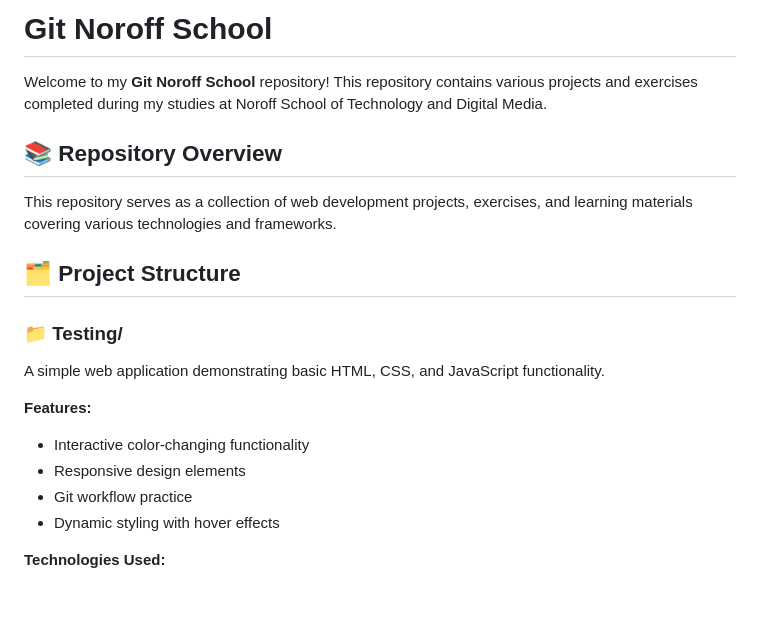
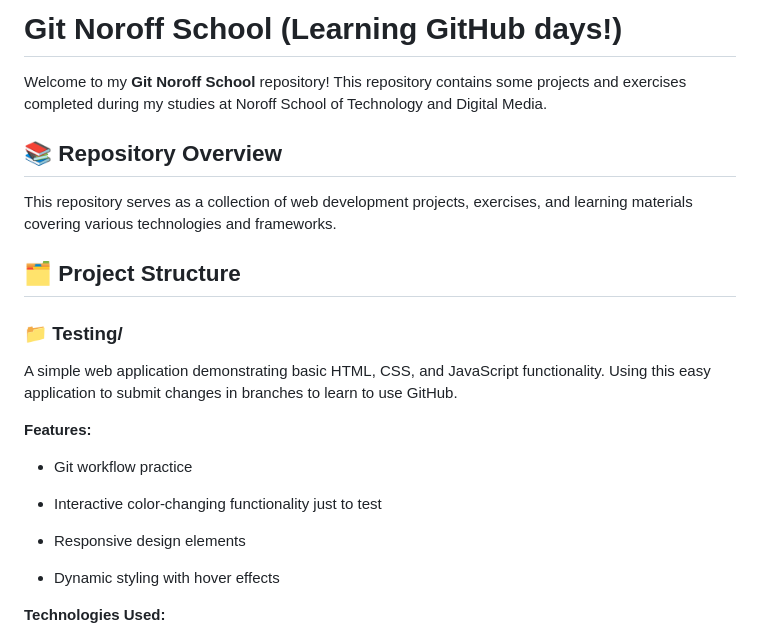
Before and after one commit to stephenolaussen/Git-Noroff-school, a Markdown page: README.md, the part around the change. GitHub-like rendering; blank space fills up the shorter version.

Commit message:
Revise README with updated project details
Updated repository description and added details about project usage.

```diff
--- a/README.md
+++ b/README.md
@@ -1,6 +1,6 @@
-# Git Noroff School
+# Git Noroff School (Learning GitHub days!)
 
-Welcome to my **Git Noroff School** repository! This repository contains various projects and exercises completed during my studies at Noroff School of Technology and Digital Media.
+Welcome to my **Git Noroff School** repository! This repository contains some projects and exercises completed during my studies at Noroff School of Technology and Digital Media.
 
 ## 📚 Repository Overview
 
@@ -10,11 +10,13 @@ This repository serves as a collection of web development projects, exercises, a
 
 ### 📁 Testing/
 A simple web application demonstrating basic HTML, CSS, and JavaScript functionality.
+Using this easy application to submit changes in branches to learn to use GitHub.
 
 **Features:**
-- Interactive color-changing functionality
+- Git workflow practice
+- Interactive color-changing functionality just to test
 - Responsive design elements
-- Git workflow practice
+
 - Dynamic styling with hover effects
 
 **Technologies Used:**
```
